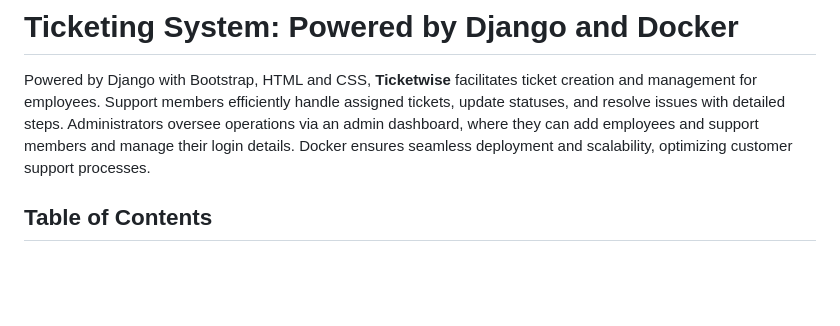
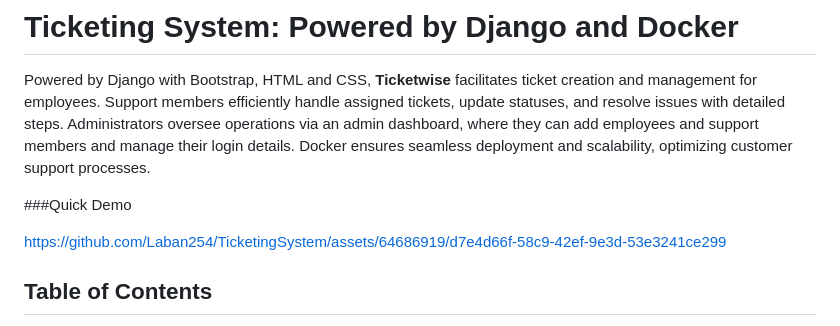
Before and after one commit to Laban254/TicketingSystem, a Markdown page: README.md, the part around the change. GitHub-like rendering; blank space fills up the shorter version.

```diff
--- a/README.md
+++ b/README.md
@@ -1,6 +1,13 @@
 # Ticketing System: Powered by Django and Docker
 
 Powered by Django with Bootstrap, HTML and CSS, **Ticketwise** facilitates ticket creation and management for employees. Support members efficiently handle assigned tickets, update statuses, and resolve issues with detailed steps. Administrators oversee operations via an admin dashboard, where they can add employees and support members and manage their login details. Docker ensures seamless deployment and scalability, optimizing customer support processes.
+
+###Quick Demo
+
+https://github.com/Laban254/TicketingSystem/assets/64686919/d7e4d66f-58c9-42ef-9e3d-53e3241ce299
+
+
+
 
 ## Table of Contents
 
```
